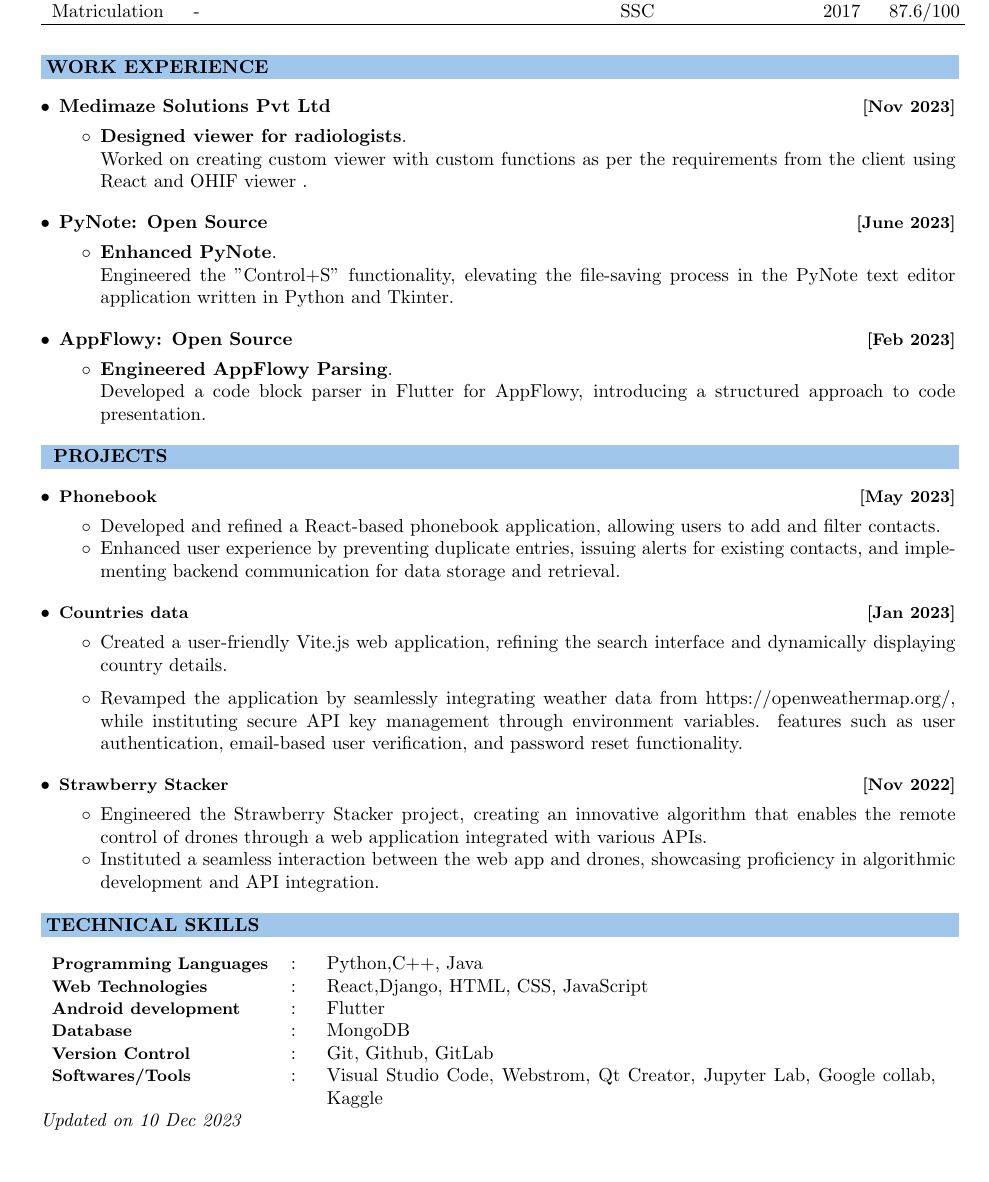
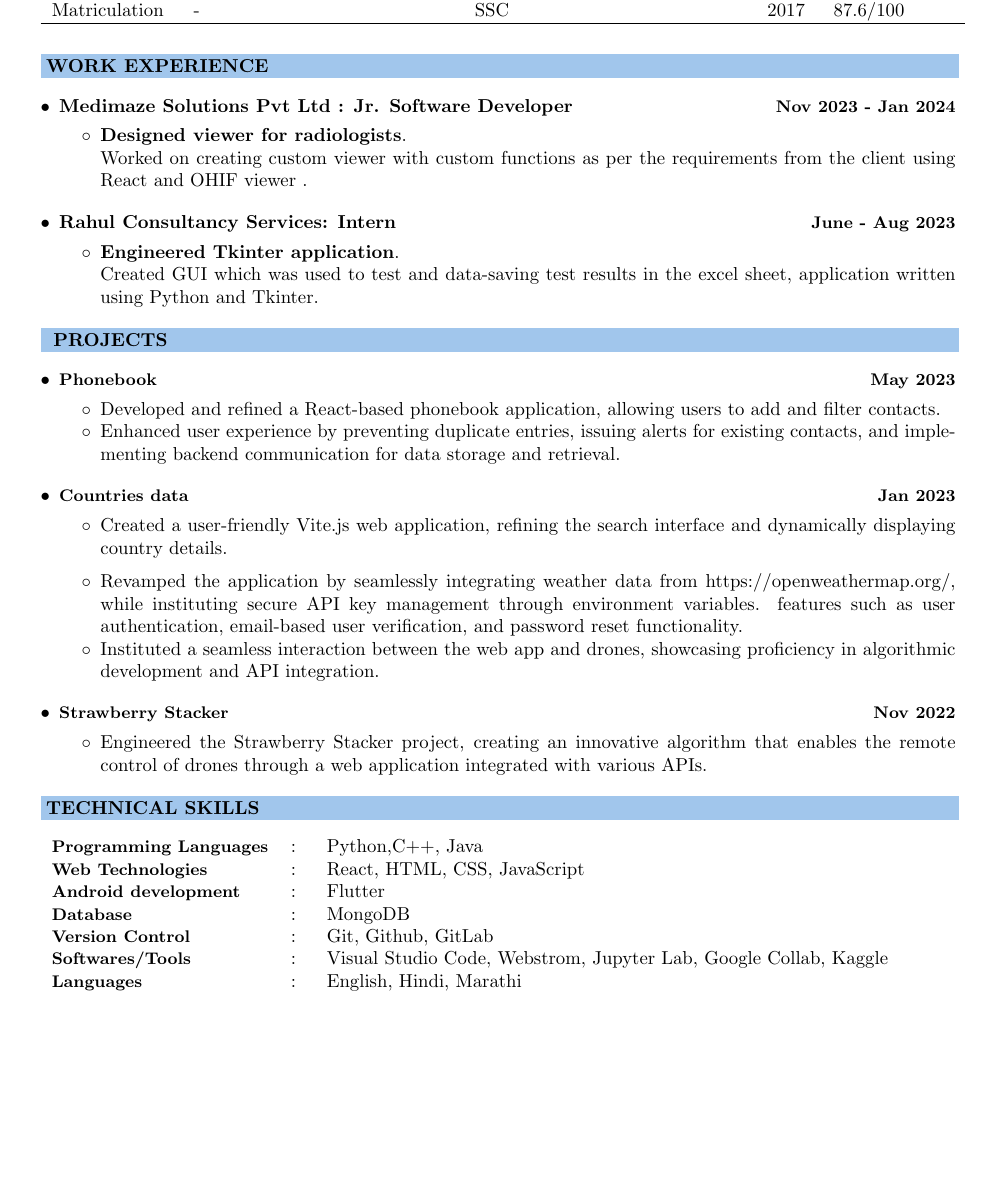
Before and after one commit to glunkad/my-prodocs, a LaTeX CV (cv/main.tex): part of the page, cut so that both start at the same text. Compiled offline with pdfLaTeX.

Commit message:
updated 23rd Jan 2024

```diff
--- a/cv/main.tex
+++ b/cv/main.tex
@@ -71,7 +72,7 @@
   \hline
   \textbf{Examination} & \textbf{Specialization}          &  & \textbf{University / Board} & \textbf{Year} & \textbf{CPI} \\
   \hline
-  Graduation           & Electronics \& Telecommunication &  & PCCOE                       & 2023          & 8.82/10      \\
+  Graduation           & B.E EnTC &  & Savitribai Phule Pune University                       & 2023          & 8.82/10      \\
   Intermediate         & -                                &  & HSC                         & 2019          & 69.8/100     \\
   Matriculation        & -                                &  & SSC                         & 2017          & 87.6/100     \\
   \hline
@@ -82,7 +83,7 @@
 
 \begin{itemize*}
   \setlength{\itemsep}{.00pt}
-  \item \textbf{{Medimaze Solutions Pvt Ltd}} \hfill {\small{{\textbf{[Nov 2023]}}\/}}
+  \item \textbf{{Medimaze Solutions Pvt Ltd : Jr. Software Developer}} \hfill {\small{{\textbf{Nov 2023 - Jan 2024}}\/}}
   \begin{itemize*}
     \item \textbf{Designed viewer for radiologists}.\\
     Worked on creating custom viewer with custom functions as per the requirements from the client using React and OHIF viewer .
@@ -91,28 +92,18 @@
 
 \begin{itemize*}
   \setlength{\itemsep}{.00pt}
-  \item \textbf{{PyNote: Open Source}} \hfill {\small{{\textbf{[June 2023]}}\/}}
+  \item \textbf{{Rahul Consultancy Services: Intern}} \hfill {\small{{\textbf{June - Aug 2023}}\/}}
   \begin{itemize*}
-    \item \textbf{Enhanced PyNote}.\\
-    Engineered the "Control+S" functionality, elevating the file-saving process in the PyNote text editor application written in Python and Tkinter.
-  \end{itemize*}
-\end{itemize*}
-
-\begin{itemize*}
-  \setlength{\itemsep}{.00pt}
-  \item \textbf{{AppFlowy: Open Source}} \hfill {\small{{\textbf{[Feb 2023]}}\/}}
-  \begin{itemize*}
-    \item \textbf{Engineered AppFlowy Parsing}.\\
-    Developed a code block parser in Flutter for AppFlowy, introducing a structured approach to code presentation.
+    \item \textbf{Engineered Tkinter application}.\\
+    Created GUI which was used to test and data-saving test results in the excel sheet, application written using Python and Tkinter.
   \end{itemize*}
 \end{itemize*}
 
 \colorbox{titleColor}{\parbox{6.7in}{\textbf{ PROJECTS}}}
 
-
 \begin{itemize*}
   \setlength{\itemsep}{1pt}
-  \item \textbf{\small{Phonebook}} \hfill {\small{{\textbf{[May 2023]}}}\/}
+  \item \textbf{\small{Phonebook}} \hfill {\small{{\textbf{May 2023}}}\/}
   \begin{itemize*}
     \item Developed and refined a React-based phonebook application, allowing users to add and filter contacts.
     \item Enhanced user experience by preventing duplicate entries, issuing alerts for existing contacts, and implementing backend communication for data storage and retrieval.
@@ -144,14 +136,13 @@
 
 \begin{tabular}{p{1.6in}p{0.1in}p{4.5in}}
   \textbf{\small{Programming Languages}} & : & {{Python,C++, Java}}                                                              \\
-  \textbf{\small{Web Technologies}}      & : & {{React,Django, HTML, CSS, JavaScript }}                                          \\
+  \textbf{\small{Web Technologies}}      & : & {{React, HTML, CSS, JavaScript }}                                          \\
   \textbf{\small{Android development}}   & : & {{Flutter}}                                                                       \\
   \textbf{\small{Database}}              & : & {{MongoDB}}                                                                       \\
   \textbf{\small{Version Control}}       & : & {{Git, Github, GitLab}}                                                           \\
-  \textbf{\small{Softwares/Tools}}       & : & {{ Visual Studio Code, Webstrom, Qt Creator, Jupyter Lab, Google collab, Kaggle}} \\
+  \textbf{\small{Softwares/Tools}}       & : & {{ Visual Studio Code, Webstrom, Jupyter Lab, Google Collab, Kaggle}} \\
+  \textbf{\small{Languages}}       & : & {{ English, Hindi, Marathi}} \\
 \end{tabular}
-
-
 
 %\begin{itemize*}
 %  \setlength{\itemsep}{1pt}
@@ -200,5 +191,4 @@
 %\end{itemize*}
 
 
-\textit{Updated on 10 Dec 2023}
 \end{document}
```
Also changed, not shown: cv/Gunjan_Lunkad.pdf (deleted), cv/gunjan.jpg (added), cv/main.tex (10 more changed lines), 1 other file.
